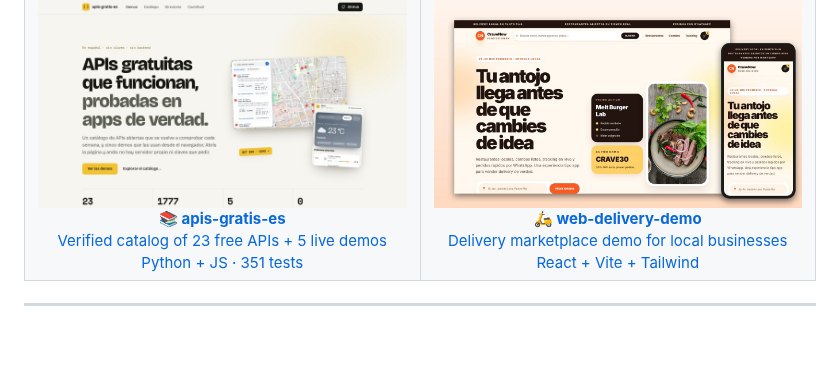
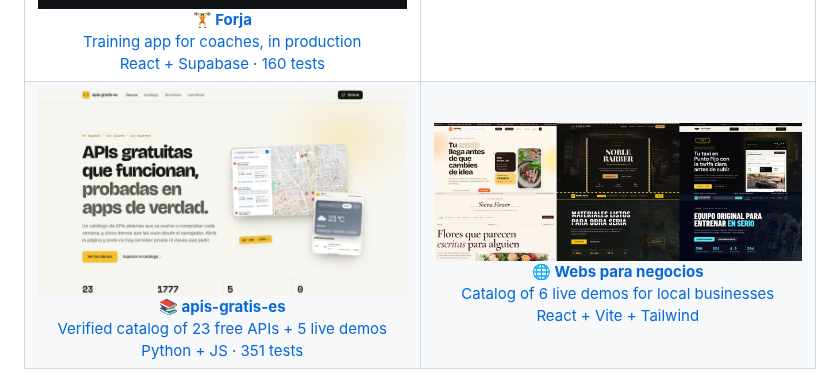
Before and after one commit to AvilaCarlosDev/AvilaCarlosDev, a Markdown page: README.md, the part around one of its changes. GitHub-like rendering; pictures changed too: assets/projects/forja.jpg, assets/projects/web-delivery-demo.jpg (deleted), assets/projects/webs-para-negocios.jpg (added); blank space fills up the shorter version.

Commit message:
docs: featured projects final — Forja actual, isla animada, apis nueva y catálogo de webs

```diff
--- a/README.md
+++ b/README.md
@@ -68,17 +68,17 @@ Python + Vulkan + llama.cpp
 <tr>
 <td align="center" width="50%">
 <a href="https://github.com/AvilaCarlosDev/apis-gratis-es">
-<img src="assets/projects/apis-gratis-es.jpg" alt="apis-gratis-es demos page: store, weather, holidays, location, encyclopedia and the API catalog" width="100%"><br/>
+<img src="assets/projects/apis-gratis-es.jpg" alt="apis-gratis-es home page: free APIs that work, tested in real apps, with the Location demo map and weather card" width="100%"><br/>
 <strong>📚 apis-gratis-es</strong><br/>
 Verified catalog of 23 free APIs + 5 live demos<br/>
 Python + JS · 351 tests
 </a>
 </td>
 <td align="center" width="50%">
-<a href="https://github.com/AvilaCarlosDev/web-delivery-demo">
-<img src="assets/projects/web-delivery-demo.jpg" alt="CraveNow on desktop and mobile: delivery marketplace portada with search, active order and coupon" width="100%"><br/>
-<strong>🛵 web-delivery-demo</strong><br/>
-Delivery marketplace demo for local businesses<br/>
+<a href="https://avilacarlosdev.github.io/webs-para-negocios/">
+<img src="assets/projects/webs-para-negocios.jpg" alt="Catalog of the six business website demos: CraveNow, Noble Barber, RutaFija, Siena Flower, ObraMax and SportZone" width="100%"><br/>
+<strong>🌐 Webs para negocios</strong><br/>
+Catalog of 6 live demos for local businesses<br/>
 React + Vite + Tailwind
 </a>
 </td>
```
Also changed, not shown: other parts of README.md (+1 -1 lines), 2 other files.
